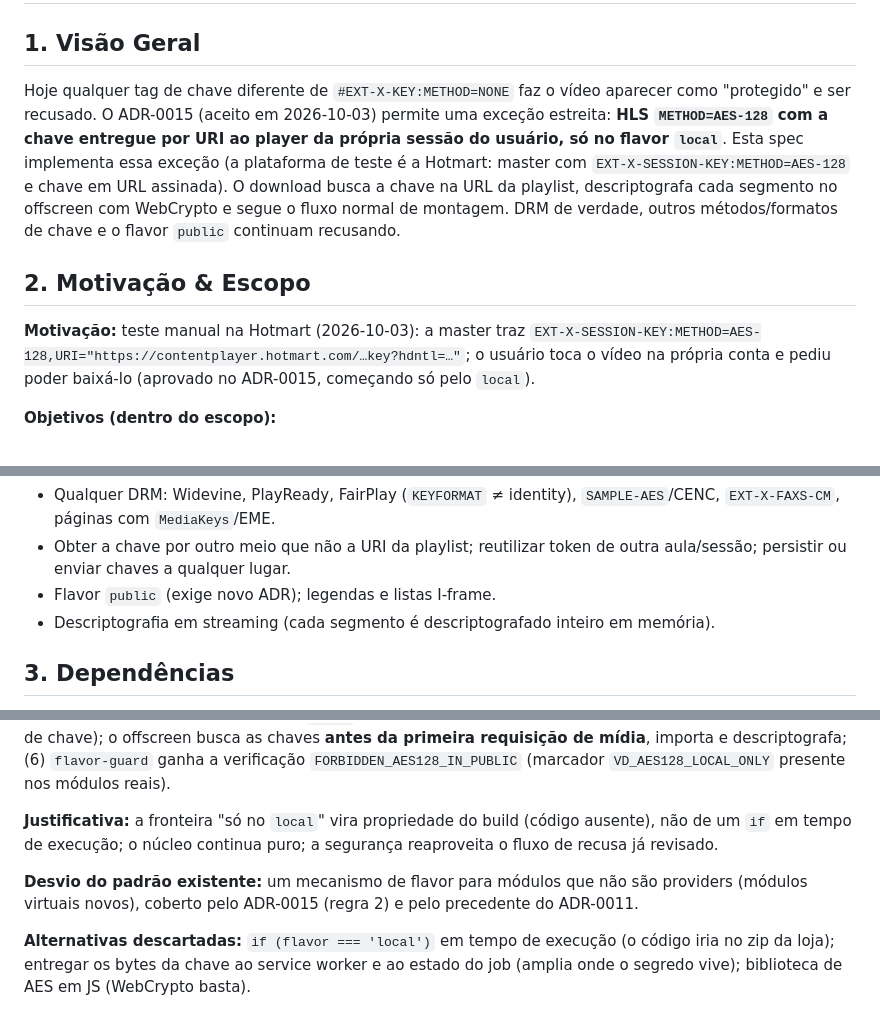
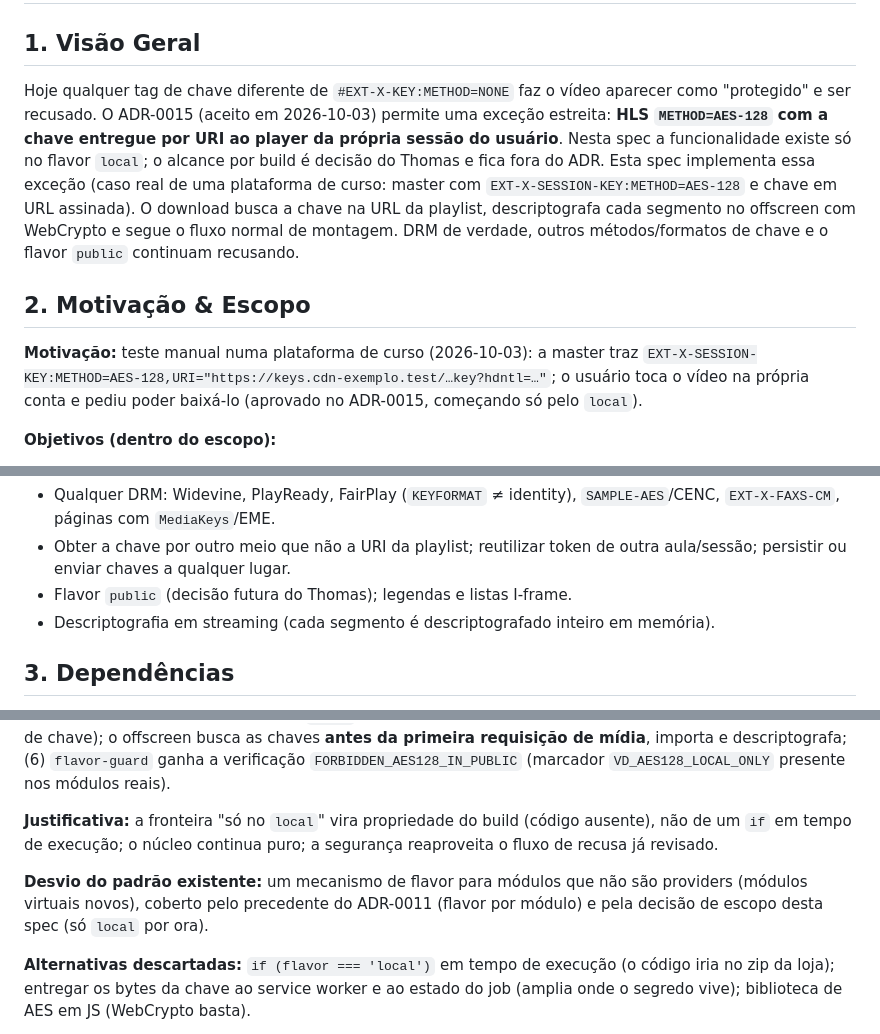
Before and after one commit to thomasravache/video-downloader, a Markdown page: docs/specs/SPEC-0017-hls-com-criptografia-aes-128-por-chave-de-sessao-no-flavor-l.md, 3 parts joined by grey strips. Drawn GitHub-style.

```diff
--- a/docs/specs/SPEC-0017-hls-com-criptografia-aes-128-por-chave-de-sessao-no-flavor-l.md
+++ b/docs/specs/SPEC-0017-hls-com-criptografia-aes-128-por-chave-de-sessao-no-flavor-l.md
@@ -21,10 +21,10 @@ approved_at:
 # SPEC-0017 — HLS com criptografia AES-128 por chave de sessão no flavor local
 
 ## 1. Visão Geral
-Hoje qualquer tag de chave diferente de `#EXT-X-KEY:METHOD=NONE` faz o vídeo aparecer como "protegido" e ser recusado. O ADR-0015 (aceito em 2026-10-03) permite uma exceção estreita: **HLS `METHOD=AES-128` com a chave entregue por URI ao player da própria sessão do usuário, só no flavor `local`**. Esta spec implementa essa exceção (a plataforma de teste é a Hotmart: master com `EXT-X-SESSION-KEY:METHOD=AES-128` e chave em URL assinada). O download busca a chave na URL da playlist, descriptografa cada segmento no offscreen com WebCrypto e segue o fluxo normal de montagem. DRM de verdade, outros métodos/formatos de chave e o flavor `public` continuam recusando.
+Hoje qualquer tag de chave diferente de `#EXT-X-KEY:METHOD=NONE` faz o vídeo aparecer como "protegido" e ser recusado. O ADR-0015 (aceito em 2026-10-03) permite uma exceção estreita: **HLS `METHOD=AES-128` com a chave entregue por URI ao player da própria sessão do usuário**. Nesta spec a funcionalidade existe só no flavor `local`; o alcance por build é decisão do Thomas e fica fora do ADR. Esta spec implementa essa exceção (caso real de uma plataforma de curso: master com `EXT-X-SESSION-KEY:METHOD=AES-128` e chave em URL assinada). O download busca a chave na URL da playlist, descriptografa cada segmento no offscreen com WebCrypto e segue o fluxo normal de montagem. DRM de verdade, outros métodos/formatos de chave e o flavor `public` continuam recusando.
 
 ## 2. Motivação & Escopo
-**Motivação:** teste manual na Hotmart (2026-10-03): a master traz `EXT-X-SESSION-KEY:METHOD=AES-128,URI="https://contentplayer.hotmart.com/…key?hdntl=…"`; o usuário toca o vídeo na própria conta e pediu poder baixá-lo (aprovado no ADR-0015, começando só pelo `local`).
+**Motivação:** teste manual numa plataforma de curso (2026-10-03): a master traz `EXT-X-SESSION-KEY:METHOD=AES-128,URI="https://keys.cdn-exemplo.test/…key?hdntl=…"`; o usuário toca o vídeo na própria conta e pediu poder baixá-lo (aprovado no ADR-0015, começando só pelo `local`).
 
 **Objetivos (dentro do escopo):**
 - Classificar chaves com **allowlist estrita**: `METHOD=NONE` (limpo) e `METHOD=AES-128` com atributos exatamente permitidos; tudo mais continua "protegido".
@@ -38,7 +38,7 @@ Hoje qualquer tag de chave diferente de `#EXT-X-KEY:METHOD=NONE` faz o vídeo ap
 **Não-objetivos (fora do escopo):**
 - Qualquer DRM: Widevine, PlayReady, FairPlay (`KEYFORMAT` ≠ identity), `SAMPLE-AES`/CENC, `EXT-X-FAXS-CM`, páginas com `MediaKeys`/EME.
 - Obter a chave por outro meio que não a URI da playlist; reutilizar token de outra aula/sessão; persistir ou enviar chaves a qualquer lugar.
-- Flavor `public` (exige novo ADR); legendas e listas I-frame.
+- Flavor `public` (decisão futura do Thomas); legendas e listas I-frame.
 - Descriptografia em streaming (cada segmento é descriptografado inteiro em memória).
 
 ## 3. Dependências
@@ -53,7 +53,7 @@ Hoje qualquer tag de chave diferente de `#EXT-X-KEY:METHOD=NONE` faz o vídeo ap
 
 **Justificativa:** a fronteira "só no `local`" vira propriedade do build (código ausente), não de um `if` em tempo de execução; o núcleo continua puro; a segurança reaproveita o fluxo de recusa já revisado.
 
-**Desvio do padrão existente:** um mecanismo de flavor para módulos que não são providers (módulos virtuais novos), coberto pelo ADR-0015 (regra 2) e pelo precedente do ADR-0011.
+**Desvio do padrão existente:** um mecanismo de flavor para módulos que não são providers (módulos virtuais novos), coberto pelo precedente do ADR-0011 (flavor por módulo) e pela decisão de escopo desta spec (só `local` por ora).
 
 **Alternativas descartadas:** `if (flavor === 'local')` em tempo de execução (o código iria no zip da loja); entregar os bytes da chave ao service worker e ao estado do job (amplia onde o segredo vive); biblioteca de AES em JS (WebCrypto basta).
 
```
Also changed, not shown: other parts of docs/specs/SPEC-0017-hls-com-criptografia-aes-128-por-chave-de-sessao-no-flavor-l.md (+1 -1 lines), docs/specs/SPEC-0016-contexto-de-requisicao-da-pagina-para-buscar-playlists-e-seg.md (+5 -6 lines).
